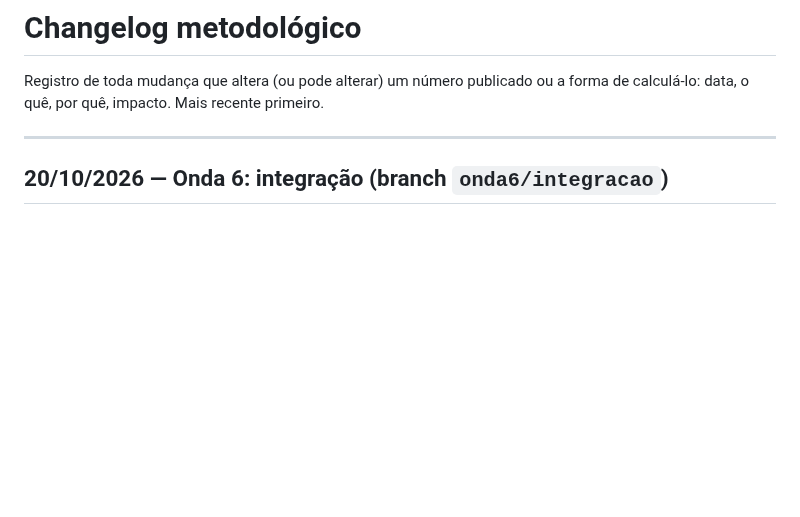
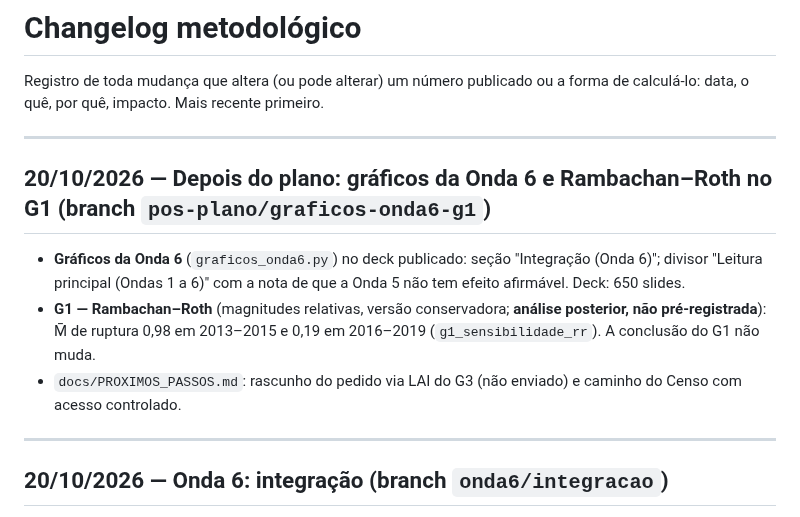
Before and after one commit to FelipeSantanaJ/Hub-Racial-Brasil, a Markdown page: docs/CHANGELOG_METODOLOGICO.md, the part around the change. GitHub-like rendering; blank space fills up the shorter version.

```diff
--- a/docs/CHANGELOG_METODOLOGICO.md
+++ b/docs/CHANGELOG_METODOLOGICO.md
@@ -2,6 +2,16 @@
 
 Registro de toda mudança que altera (ou pode alterar) um número publicado ou a forma de
 calculá-lo: data, o quê, por quê, impacto. Mais recente primeiro.
+
+---
+
+## 20/10/2026 — Depois do plano: gráficos da Onda 6 e Rambachan–Roth no G1 (branch `pos-plano/graficos-onda6-g1`)
+
+- **Gráficos da Onda 6** (`graficos_onda6.py`) no deck publicado: seção "Integração (Onda 6)"; divisor "Leitura
+  principal (Ondas 1 a 6)" com a nota de que a Onda 5 não tem efeito afirmável. Deck: 650 slides.
+- **G1 — Rambachan–Roth** (magnitudes relativas, versão conservadora; **análise posterior, não pré-registrada**): M̄ de
+  ruptura 0,98 em 2013–2015 e 0,19 em 2016–2019 (`g1_sensibilidade_rr`). A conclusão do G1 não muda.
+- `docs/PROXIMOS_PASSOS.md`: rascunho do pedido via LAI do G3 (não enviado) e caminho do Censo com acesso controlado.
 
 ---
 
```
Also changed, not shown: README.md (+29 -1 lines), docs/PROXIMOS_PASSOS.md (added, +42 -0 lines), docs/img/onda6_d44_segregacao_renda_setor.png (added), docs/img/onda6_h34_riqueza_imobiliaria.png (added), docs/img/onda6_h42_transicoes.png (added), docs/img/onda6_i1_censo_pnadc.png (added), 9 other files.
